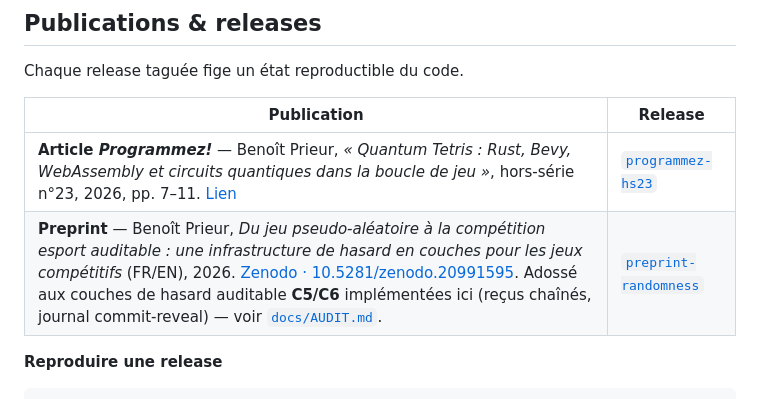
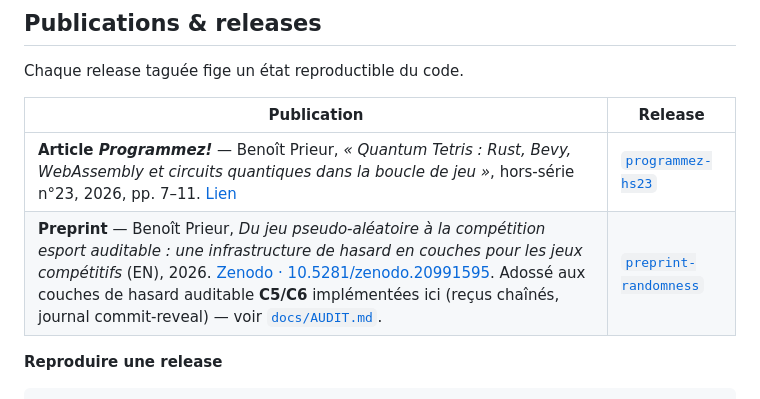
Before and after one commit to thepriben/quantum-tetris, a Markdown page: README.fr.md, the part around the change. Drawn GitHub-style.

Commit message:
Preprint: mention (EN) seulement (FR pas encore déposé sur Zenodo)

```diff
--- a/README.fr.md
+++ b/README.fr.md
@@ -31,7 +31,7 @@ Chaque release taguée fige un état reproductible du code.
 | Publication | Release |
 | --- | --- |
 | **Article *Programmez!*** — Benoît Prieur, *« Quantum Tetris : Rust, Bevy, WebAssembly et circuits quantiques dans la boucle de jeu »*, hors-série n°23, 2026, pp. 7–11. [Lien](https://www.programmez.com/magazine/article/quantum-tetris-rust-bevy-webassembly-et-circuits-quantiques-dans-la-boucle-de-jeu) | [`programmez-hs23`](https://github.com/thepriben/quantum-tetris/releases/tag/programmez-hs23) |
-| **Preprint** — Benoît Prieur, *Du jeu pseudo-aléatoire à la compétition esport auditable : une infrastructure de hasard en couches pour les jeux compétitifs* (FR/EN), 2026. [Zenodo · 10.5281/zenodo.20991595](https://doi.org/10.5281/zenodo.20991595). Adossé aux couches de hasard auditable **C5/C6** implémentées ici (reçus chaînés, journal commit-reveal) — voir [`docs/AUDIT.md`](docs/AUDIT.md). | [`preprint-randomness`](https://github.com/thepriben/quantum-tetris/releases/tag/preprint-randomness) |
+| **Preprint** — Benoît Prieur, *Du jeu pseudo-aléatoire à la compétition esport auditable : une infrastructure de hasard en couches pour les jeux compétitifs* (EN), 2026. [Zenodo · 10.5281/zenodo.20991595](https://doi.org/10.5281/zenodo.20991595). Adossé aux couches de hasard auditable **C5/C6** implémentées ici (reçus chaînés, journal commit-reveal) — voir [`docs/AUDIT.md`](docs/AUDIT.md). | [`preprint-randomness`](https://github.com/thepriben/quantum-tetris/releases/tag/preprint-randomness) |
 
 **Reproduire une release**
 
```
Also changed, not shown: README.md (+1 -1 lines).
